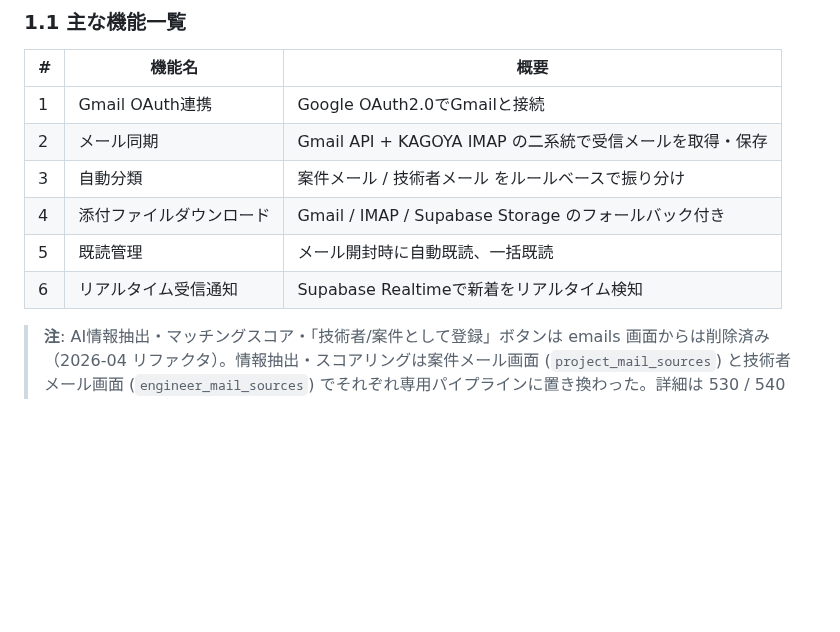
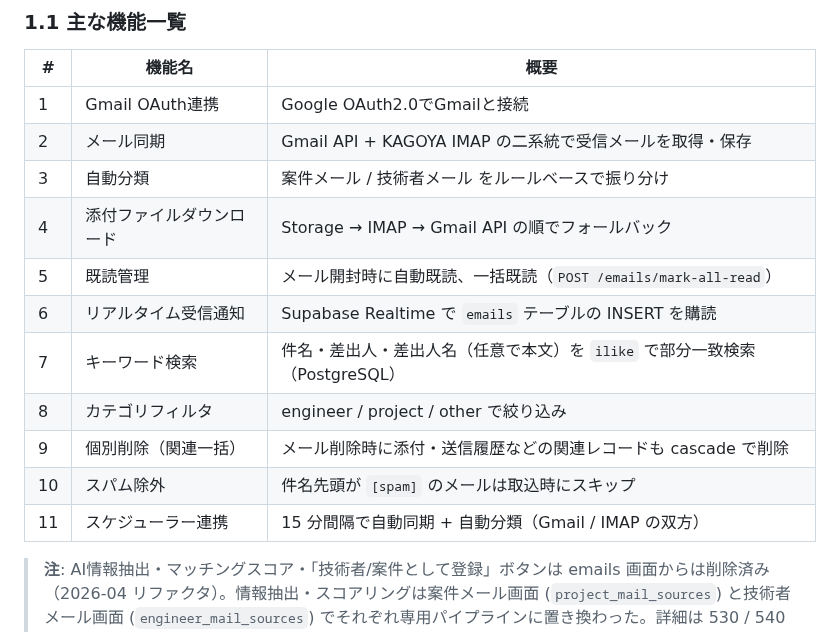
Before and after one commit to shintomish/sales_support, a Markdown page: docs/410_feature_design.md, the part around the change. Rendered like a GitHub page; blank space fills up the shorter version.

Commit message:
docs(410): メール機能一覧を 6 → 11 項目に拡張
リリース向けマニュアル用の機能整理に合わせて以下を追記:
- 7: キーワード検索（ilike 部分一致）
- 8: カテゴリフィルタ
- 9: 個別削除（関連レコード cascade）
- 10: スパム除外（[spam] プレフィックス）
- 11: スケジューラー連携（15 分間隔自動同期）

実装で確認: EmailController index/show/markAllRead/downloadAttachment、
EmailClassificationService、useUnreadEmailCount、Console schedules。

Co-Authored-By: Claude Opus 4.7 (1M context) <noreply@anthropic.com>

```diff
--- a/docs/410_feature_design.md
+++ b/docs/410_feature_design.md
@@ -57,9 +57,14 @@ Gmail と連携し、SES営業に関わるメール（案件情報・技術者
 | 1 | Gmail OAuth連携 | Google OAuth2.0でGmailと接続 |
 | 2 | メール同期 | Gmail API + KAGOYA IMAP の二系統で受信メールを取得・保存 |
 | 3 | 自動分類 | 案件メール / 技術者メール をルールベースで振り分け |
-| 4 | 添付ファイルダウンロード | Gmail / IMAP / Supabase Storage のフォールバック付き |
-| 5 | 既読管理 | メール開封時に自動既読、一括既読 |
-| 6 | リアルタイム受信通知 | Supabase Realtimeで新着をリアルタイム検知 |
+| 4 | 添付ファイルダウンロード | Storage → IMAP → Gmail API の順でフォールバック |
+| 5 | 既読管理 | メール開封時に自動既読、一括既読（`POST /emails/mark-all-read`）|
+| 6 | リアルタイム受信通知 | Supabase Realtime で `emails` テーブルの INSERT を購読 |
+| 7 | キーワード検索 | 件名・差出人・差出人名（任意で本文）を `ilike` で部分一致検索（PostgreSQL）|
+| 8 | カテゴリフィルタ | engineer / project / other で絞り込み |
+| 9 | 個別削除（関連一括） | メール削除時に添付・送信履歴などの関連レコードも cascade で削除 |
+| 10 | スパム除外 | 件名先頭が `[spam]` のメールは取込時にスキップ |
+| 11 | スケジューラー連携 | 15 分間隔で自動同期 + 自動分類（Gmail / IMAP の双方）|
 
 > **注**: AI情報抽出・マッチングスコア・「技術者/案件として登録」ボタンは emails 画面からは削除済み（2026-04 リファクタ）。情報抽出・スコアリングは案件メール画面 (`project_mail_sources`) と技術者メール画面 (`engineer_mail_sources`) でそれぞれ専用パイプラインに置き換わった。詳細は 530 / 540 を参照。
 
```
